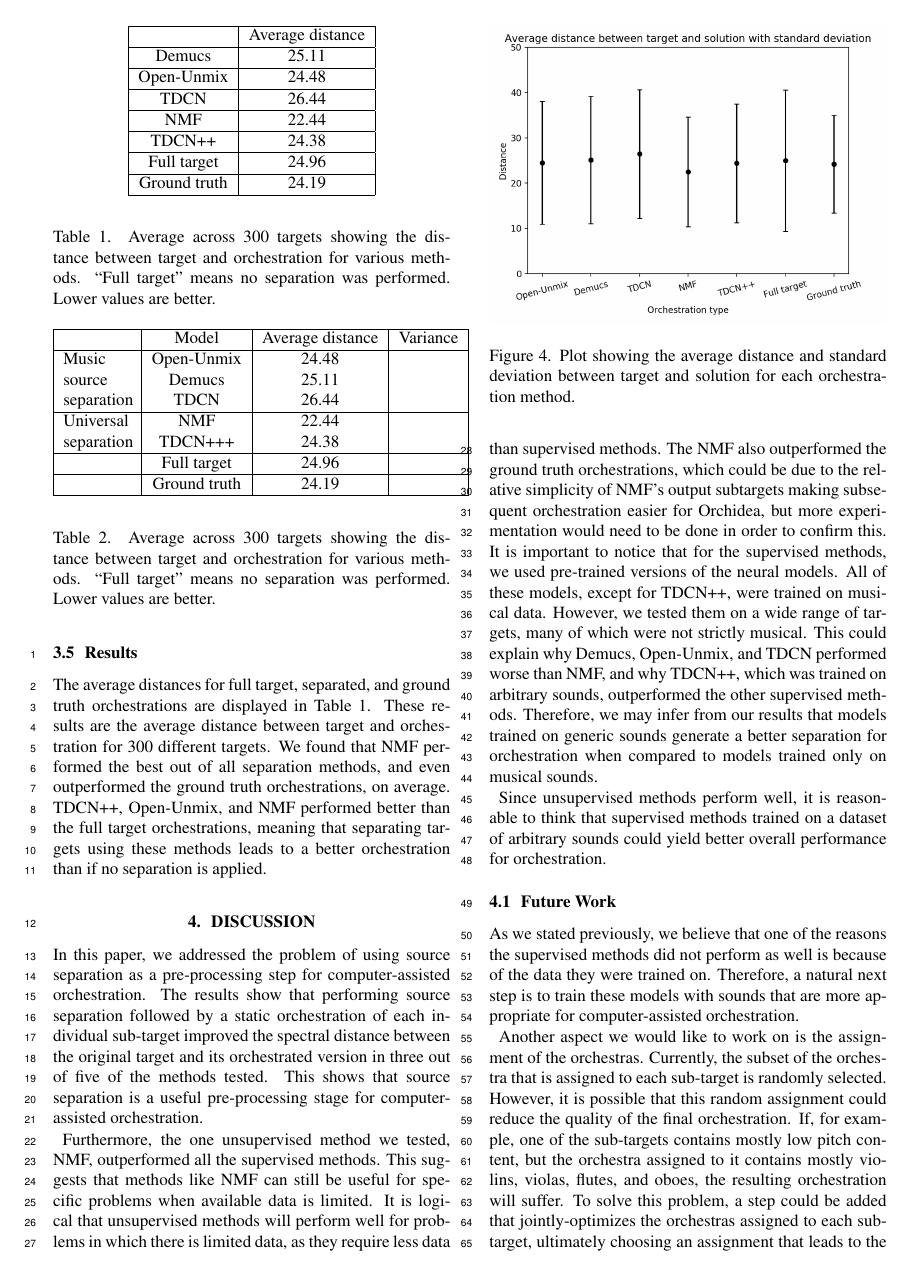
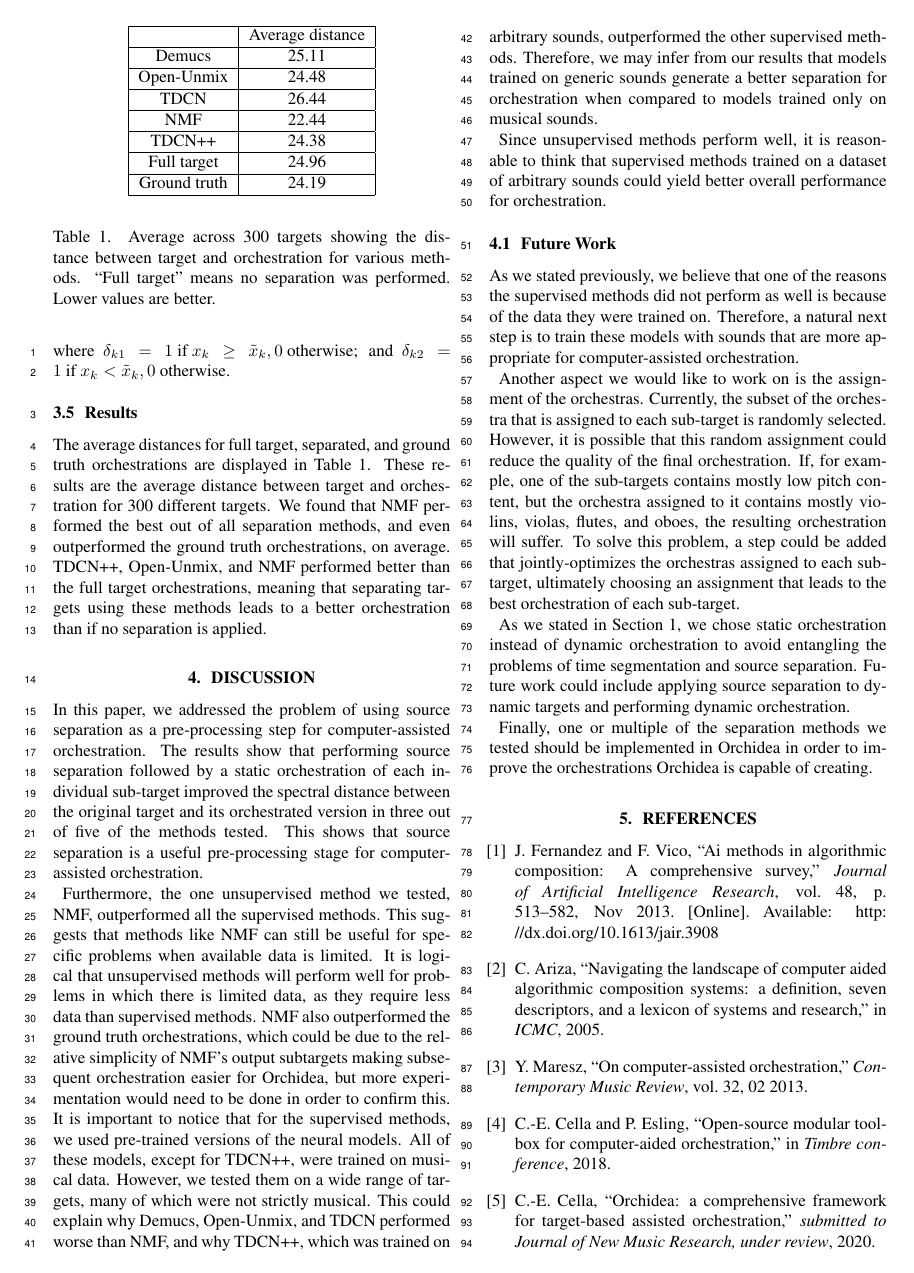
Before and after one commit to dzluke/DeepOrchestration, a LaTeX paper (source_separation/paper/paper.tex): page 5 of 6. Compiled offline with pdfLaTeX.

Commit message:
Last edits

```diff
--- a/source_separation/paper/paper.tex
+++ b/source_separation/paper/paper.tex
@@ -80,7 +80,7 @@
 
 	Source separation is an important addition to improve orchestration as it allows for the orchestration of more complex sounds in a way that makes sense in an orchestral context. Orchestral music often uses multiple layers, so by separating the layers of a target and individually orchestrating them, the resulting solution is improved.
 
-	For example, consider a target that has a continuous drone sound throughout and a melody playing above this drone. Without source separation, Orchidea would detect each note of the melody as a new onset and cut the target in time at each new note. However, this segmentation in time would also effect the drone, cutting it in time and forcing it to have a new onset each time the melody changes notes. The resulting orchestration would have multiple onsets for the drone, even though only one onset is needed at the beginning of the drone. When source separation is applied to this target, the drone and melody would be orchestrated separately. Therefore, the drone could be orchestrated by a single onset that lasts for the duration of the drone. At the same time, the melody could have as many new onsets as needed without affecting the drone. The orchestration would be greatly improved by removing the unnecessary onsets in the orchestration of the drone. This is the effect we achieve through implementing source separation in computer-assisted orchestration.
+	For example, consider a target that has a continuous drone sound throughout and a melody playing above this drone. Without source separation, Orchidea would detect each note of the melody as a new onset and cut the target in time at each new note. However, this segmentation in time would also effect the drone, cutting it in time and forcing it to have a new onset each time the melody changes notes. The resulting orchestration would have multiple onsets for the drone, even though only one onset is needed at the beginning of the drone. When source separation is applied to this target, the drone and melody would be orchestrated separately. Therefore, the drone could be orchestrated by a single onset that lasts for the duration of the drone. At the same time, the melody could have as many new onsets as needed without affecting the drone. The orchestration would be greatly improved by removing the unnecessary onsets in the orchestration of the drone. Although this example is a dynamic orchestration, and we perform only static orchestrations, this paper represents a first step toward achieving dynamic orchestration with source separation.
 
 	The codebase for this paper can be found at: \mbox{\url{https://github.com/dzluke/smc2021}}, and you can listen to a selection of targets and orchestrations here: \mbox{\url{https://dzluke.github.io/smc2021/}}.
 
@@ -194,34 +194,34 @@ where $\delta_{k1} = 1 \text{  if  } x_k \ge \tilde{x}_k, 0 \text{  otherwise}$;
 		\label{tab:distances}
 	\end{table}
 
-	\begin{table}[t]
-		\begin{center}
-		\begin{tabular}{|c|c|c|c|}
-			\hline
-			& Model & Average distance & Variance\\
-			\hline
-			\multirow{3}{4em}{Music source separation} & Open-Unmix & 24.48 & \\
-			& Demucs & 25.11 & \\
-			& TDCN & 26.44 & \\
-			\hline
-			\multirow{2}{4em}{Universal separation} & NMF & 22.44 & \\
-			& TDCN+++ & 24.38 & \\
-			\hline
-			\multirow{2}{4em}{} & Full target & 24.96 & \\
-			\hline
-			& Ground truth & 24.19 & \\
-			\hline
-		\end{tabular}
-		\end{center}
-		\caption{Average across 300 targets showing the distance between target and orchestration for various methods. ``Full target'' means no separation was performed. Lower values are better.}
-		\label{tab:test}
-	\end{table}
+%	\begin{table}[t]
+%		\begin{center}
+%		\begin{tabular}{|c|c|c|c|}
+%			\hline
+%			& Model & Average distance & Variance\\
+%			\hline
+%			\multirow{3}{4em}{Music source separation} & Open-Unmix & 24.48 & \\
+%			& Demucs & 25.11 & \\
+%			& TDCN & 26.44 & \\
+%			\hline
+%			\multirow{2}{4em}{Universal separation} & NMF & 22.44 & \\
+%			& TDCN+++ & 24.38 & \\
+%			\hline
+%			\multirow{2}{4em}{} & Full target & 24.96 & \\
+%			\hline
+%			& Ground truth & 24.19 & \\
+%			\hline
+%		\end{tabular}
+%		\end{center}
+%		\caption{Average across 300 targets showing the distance between target and orchestration for various methods. ``Full target'' means no separation was performed. Lower values are better.}
+%		\label{tab:test}
+%	\end{table}
 
-	\begin{figure}[t]
-		\centering
-			\includegraphics[width=\columnwidth]{figures/graph.png}
-			\caption{Plot showing the average distance and standard deviation between target and solution for each orchestration method.}\label{fig:plot}
-	\end{figure}
+%	\begin{figure}[t]
+%		\centering
+%			\includegraphics[width=\columnwidth]{figures/graph.png}
+%			\caption{Plot showing the average distance and standard deviation between target and solution for each orchestration method.}\label{fig:plot}
+%	\end{figure}
 
 		\subsection{Results}
 		The average distances for full target, separated, and ground truth orchestrations are displayed in Table \ref{tab:distances}. These results are the average distance between target and orchestration for 300 different targets. We found that NMF performed the best out of all separation methods, and even outperformed the ground truth orchestrations, on average. TDCN++, Open-Unmix, and NMF performed better than the full target orchestrations, meaning that separating targets using these methods leads to a better orchestration than if no separation is applied.
@@ -229,7 +229,7 @@ where $\delta_{k1} = 1 \text{  if  } x_k \ge \tilde{x}_k, 0 \text{  otherwise}$;
 	\section{Discussion}\label{sec:discussion}
 	In this paper, we addressed the problem of using source separation as a pre-processing step for computer-assisted orchestration. The results show that performing source separation followed by a static orchestration of each individual sub-target improved the spectral distance between the original target and its orchestrated version in three out of five of the methods tested. This shows that source separation is a useful pre-processing stage for computer-assisted orchestration.
 
-	Furthermore, the one unsupervised method we tested, NMF, outperformed all the supervised methods. This suggests that methods like NMF can still be useful for specific problems when available data is limited. It is logical that unsupervised methods will perform well for problems in which there is limited data, as they require less data than supervised methods. The NMF also outperformed the ground truth orchestrations, which could be due to the relative simplicity of NMF's output subtargets making subsequent orchestration easier for Orchidea, but more experimentation would need to be done in order to confirm this. It is important to notice that for the supervised methods, we used pre-trained versions of the neural models. All of these models, except for TDCN++, were trained on musical data. However, we tested them on a wide range of targets, many of which were not strictly musical. This could explain why Demucs, Open-Unmix, and TDCN performed worse than NMF, and why TDCN++, which was trained on arbitrary sounds, outperformed the other supervised methods. Therefore, we may infer from our results that models trained on generic sounds generate a better separation for orchestration when compared to models trained only on musical sounds.
+	Furthermore, the one unsupervised method we tested, NMF, outperformed all the supervised methods. This suggests that methods like NMF can still be useful for specific problems when available data is limited. It is logical that unsupervised methods will perform well for problems in which there is limited data, as they require less data than supervised methods. NMF also outperformed the ground truth orchestrations, which could be due to the relative simplicity of NMF's output subtargets making subsequent orchestration easier for Orchidea, but more experimentation would need to be done in order to confirm this. It is important to notice that for the supervised methods, we used pre-trained versions of the neural models. All of these models, except for TDCN++, were trained on musical data. However, we tested them on a wide range of targets, many of which were not strictly musical. This could explain why Demucs, Open-Unmix, and TDCN performed worse than NMF, and why TDCN++, which was trained on arbitrary sounds, outperformed the other supervised methods. Therefore, we may infer from our results that models trained on generic sounds generate a better separation for orchestration when compared to models trained only on musical sounds.
 
 	Since unsupervised methods perform well, it is reasonable to think that supervised methods trained on a dataset of arbitrary sounds could yield better overall performance for orchestration.
 
```
